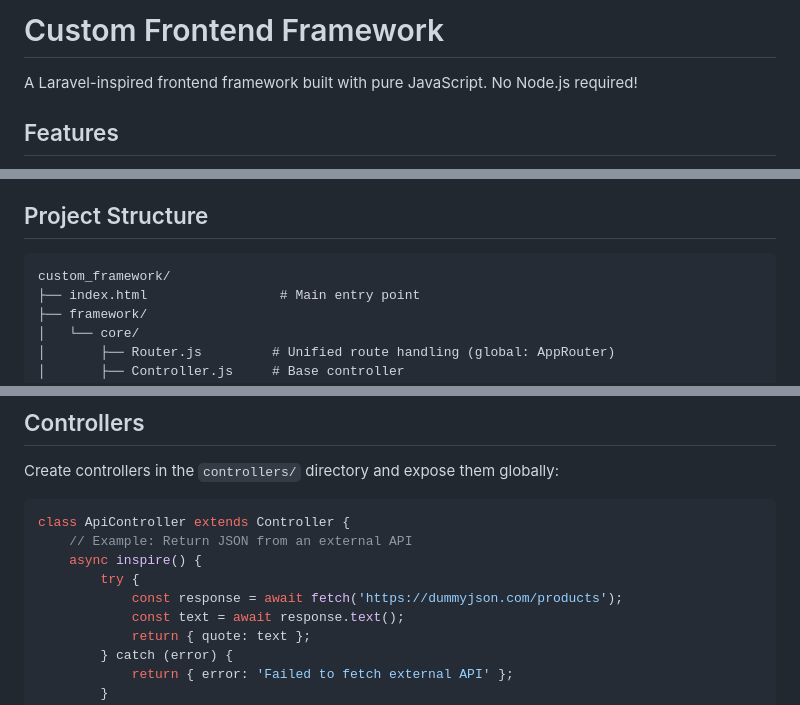
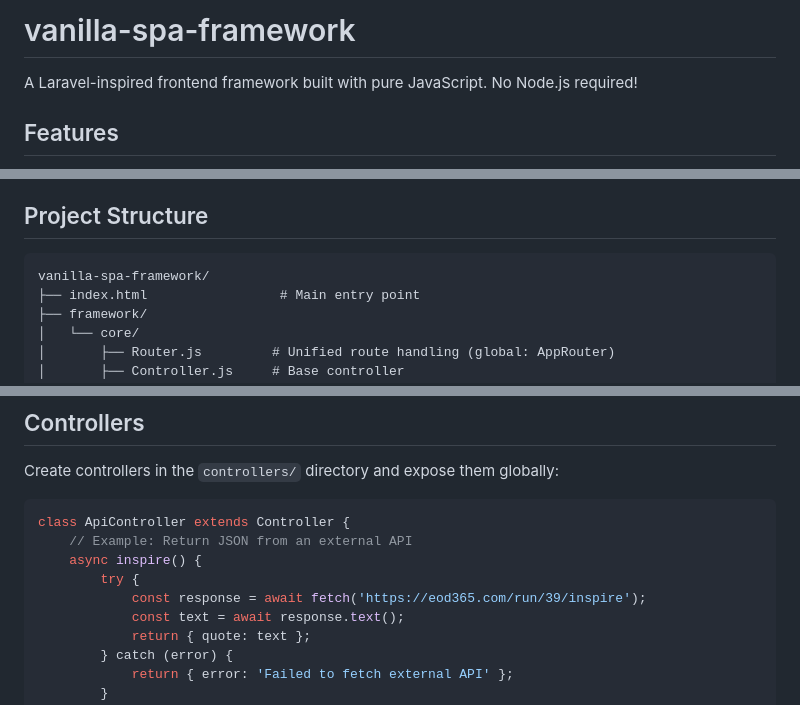
Before and after one commit to tahasinx/vanilla-spa-framework, a Markdown page: README.md, 3 parts joined by grey strips. Drawn GitHub-style.

````diff
--- a/README.md
+++ b/README.md
@@ -1,4 +1,4 @@
-# Custom Frontend Framework
+# vanilla-spa-framework
 
 A Laravel-inspired frontend framework built with pure JavaScript. No Node.js required!
 
@@ -23,7 +23,7 @@ A Laravel-inspired frontend framework built with pure JavaScript. No Node.js req
 ## Project Structure
 
 ```
-custom_framework/
+vanilla-spa-framework/
 ├── index.html                 # Main entry point
 ├── framework/
 │   └── core/
@@ -70,7 +70,7 @@ class ApiController extends Controller {
     // Example: Return JSON from an external API
     async inspire() {
         try {
-            const response = await fetch('https://dummyjson.com/products');
+            const response = await fetch('https://eod365.com/run/39/inspire');
             const text = await response.text();
             return { quote: text };
         } catch (error) {
````
